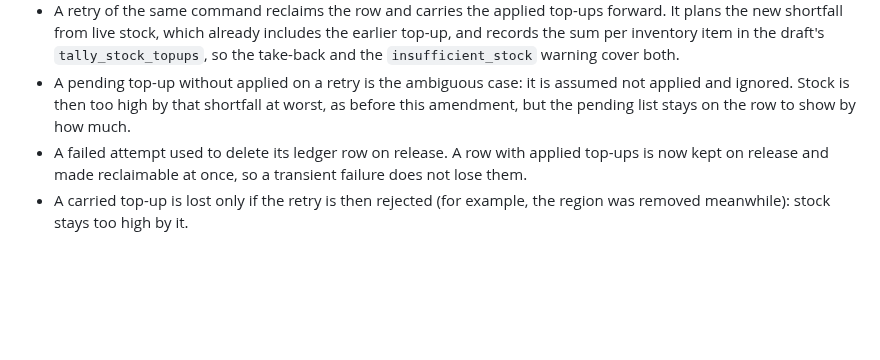
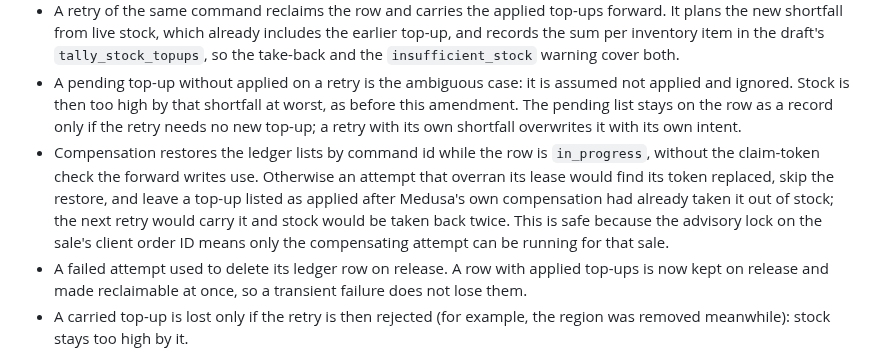
Before and after one commit to medusapos/app, a Markdown page: docs/adr/0003-offline-sale-stock.md, the part around the change. Rendered like a GitHub page; blank space fills up the shorter version.

Commit message:
docs(adr): 0003 — compensation restores the ledger without the token fence; pending-list wording
Co-Authored-By: Claude Opus 5.5 <noreply@anthropic.com>

Claude-Session: https://claude.ai/code/session_012gSKmu3iwwMZQ8DAJ144jw

```diff
--- a/docs/adr/0003-offline-sale-stock.md
+++ b/docs/adr/0003-offline-sale-stock.md
@@ -83,8 +83,17 @@ Window 1, top-up before the draft:
   `insufficient_stock` warning cover both.
 - A pending top-up without applied on a retry is the ambiguous case: it is
   assumed not applied and ignored. Stock is then too high by that
-  shortfall at worst, as before this amendment, but the pending list stays
-  on the row to show by how much.
+  shortfall at worst, as before this amendment. The pending list stays on
+  the row as a record only if the retry needs no new top-up; a retry with
+  its own shortfall overwrites it with its own intent.
+- Compensation restores the ledger lists by command id while the row is
+  `in_progress`, without the claim-token check the forward writes use.
+  Otherwise an attempt that overran its lease would find its token
+  replaced, skip the restore, and leave a top-up listed as applied after
+  Medusa's own compensation had already taken it out of stock; the next
+  retry would carry it and stock would be taken back twice. This is safe
+  because the advisory lock on the sale's client order ID means only the
+  compensating attempt can be running for that sale.
 - A failed attempt used to delete its ledger row on release. A row with
   applied top-ups is now kept on release and made reclaimable at once,
   so a transient failure does not lose them.
```
